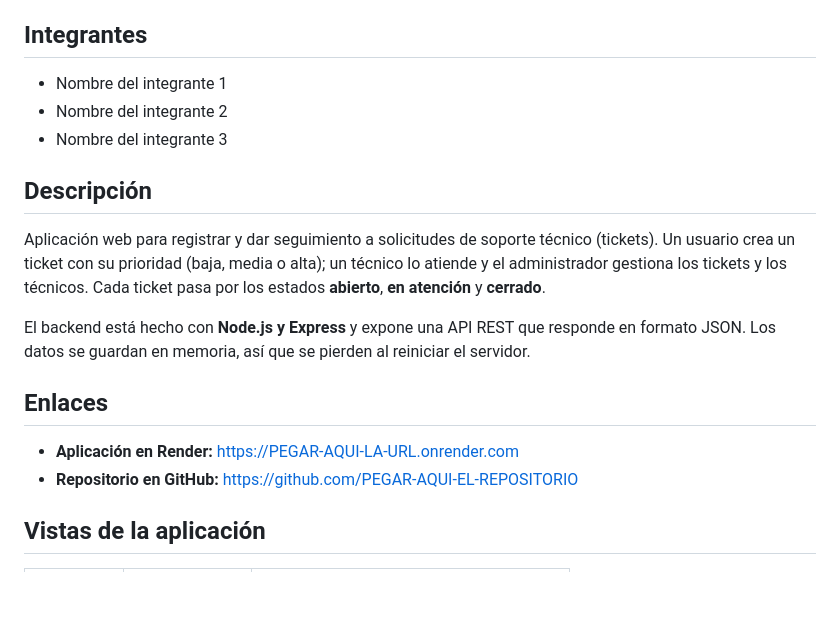
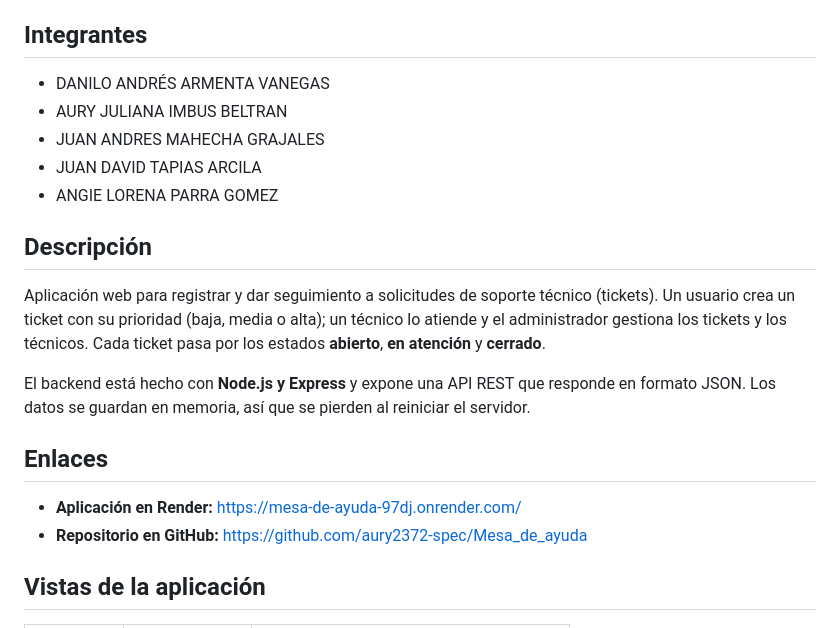
Before and after one commit to aury2372-spec/Mesa_de_ayuda, a Markdown page: README.md, the part around the change. Rendered like a GitHub page; blank space fills up the shorter version.

```diff
--- a/README.md
+++ b/README.md
@@ -4,9 +4,11 @@
 **Asignatura:** Programación Aplicada · Proyecto integrador
 
 ## Integrantes
-- Nombre del integrante 1
-- Nombre del integrante 2
-- Nombre del integrante 3
+- DANILO ANDRÉS ARMENTA VANEGAS
+- AURY JULIANA IMBUS BELTRAN
+- JUAN ANDRES MAHECHA GRAJALES
+- JUAN DAVID TAPIAS ARCILA
+- ANGIE LORENA PARRA GOMEZ
 
 ## Descripción
 Aplicación web para registrar y dar seguimiento a solicitudes de soporte técnico (tickets). Un usuario crea un ticket con su prioridad (baja, media o alta); un técnico lo atiende y el administrador gestiona los tickets y los técnicos. Cada ticket pasa por los estados **abierto**, **en atención** y **cerrado**.
@@ -14,8 +16,8 @@ Aplicación web para registrar y dar seguimiento a solicitudes de soporte técni
 El backend está hecho con **Node.js y Express** y expone una API REST que responde en formato JSON. Los datos se guardan en memoria, así que se pierden al reiniciar el servidor.
 
 ## Enlaces
-- **Aplicación en Render:** https://PEGAR-AQUI-LA-URL.onrender.com
-- **Repositorio en GitHub:** https://github.com/PEGAR-AQUI-EL-REPOSITORIO
+- **Aplicación en Render:** https://mesa-de-ayuda-97dj.onrender.com/
+- **Repositorio en GitHub:** https://github.com/aury2372-spec/Mesa_de_ayuda
 
 ## Vistas de la aplicación
 | Ruta | Quién la usa | Qué hace |
```
